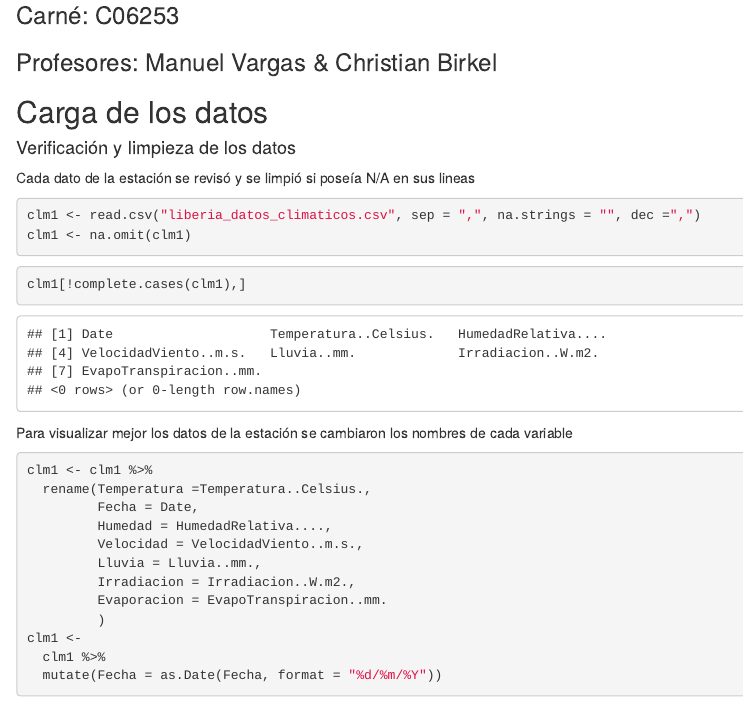
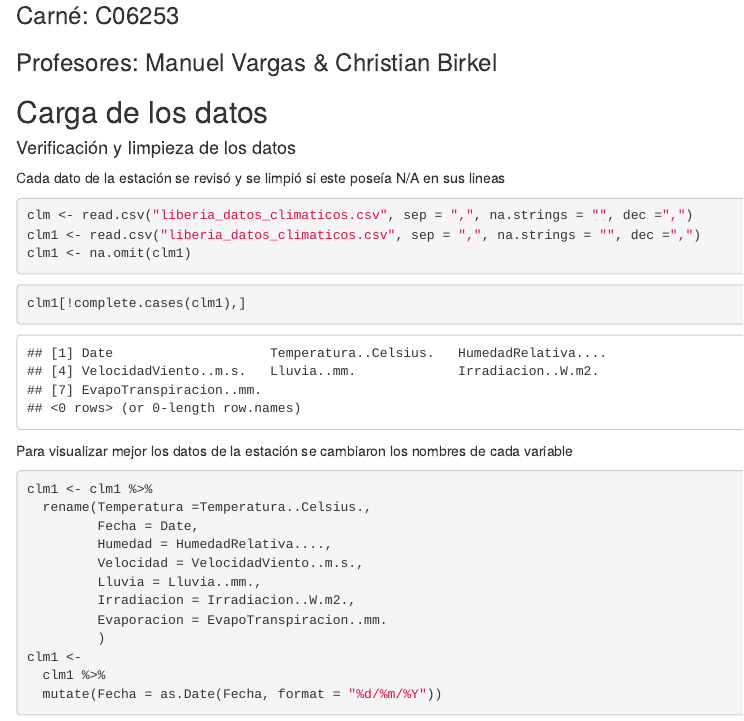
Before and after one commit to Soriuk/Proyecto_1, an R Markdown document (index.Rmd): the page in a window 1100 px wide, from 180 px down. The pictures show the output file index.html that the author committed with the source, opened offline.

Commit message:
cambio final

````diff
--- a/index.Rmd
+++ b/index.Rmd
@@ -19,9 +19,10 @@ library(gridExtra)
 ## Carga de los datos
 #### Verificación y limpieza de los datos
 
-Cada dato de la estación se revisó y se limpió si poseía N/A en sus lineas
+Cada dato de la estación se revisó y se limpió si este poseía N/A en sus lineas
 
 ```{r datos, echo=TRUE, message=FALSE, warning=FALSE}
+clm <- read.csv("liberia_datos_climaticos.csv", sep = ",", na.strings = "", dec =",")
 clm1 <- read.csv("liberia_datos_climaticos.csv", sep = ",", na.strings = "", dec =",")
 clm1 <- na.omit(clm1)
 ```
````
Also changed, not shown: index.html.
